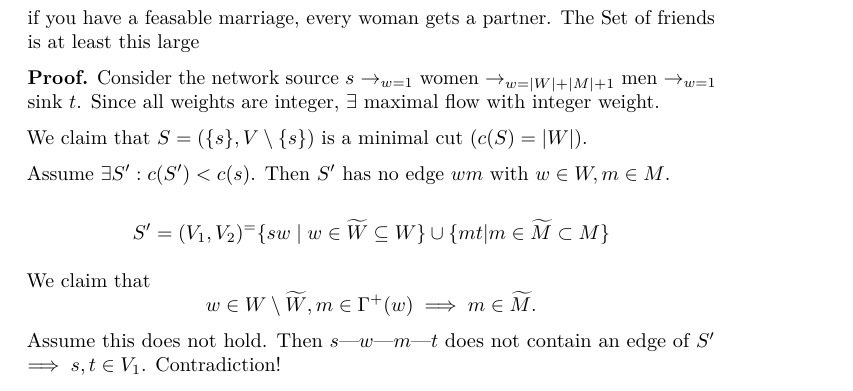
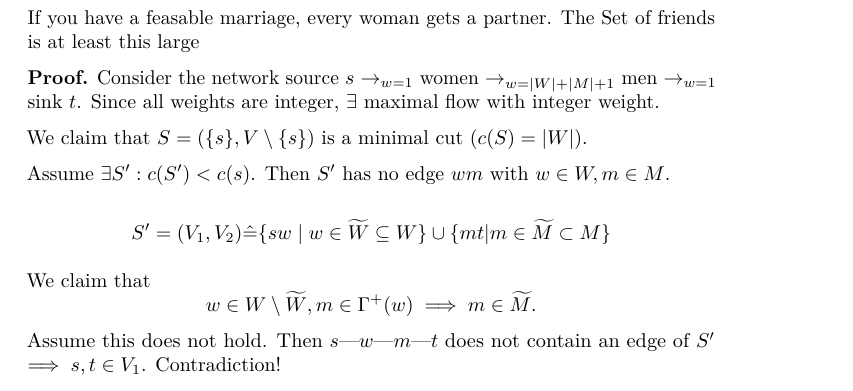
Before and after one commit to w-wallner/discrete_mathematics_lecture_notes, a LaTeX thesis (main.tex, which reads pad-20131024.tex): part of page 20 of 31, cut so that both start at the same text. Compiled offline with pdfLaTeX.

Commit message:
fix some typos and formating

```diff
--- a/pad-20131024.tex
+++ b/pad-20131024.tex
@@ -51,10 +51,10 @@ Theorem: There is a feasible marriage iff
         ≥ |W_0|
 \]
 
-if you have a feasable marriage, every woman gets a partner.
+If you have a feasable marriage, every woman gets a partner.
 The Set of friends is at least this large
 
-\textbf{Proof.}
+\Proof.
 Consider the network source $s$ $\rightarrow_{w=1}$ women $\rightarrow_{w=|W|+|M|+1}$ men $\rightarrow_{w=1}$ sink $t$.
 Since all weights are integer, $\exists$ maximal flow with integer weight.
 
@@ -66,7 +66,7 @@ is a minimal cut ($c(S) = |W|$).
 Assume $\exists S': c(S') < c(s)$. Then $S'$ has no edge $wm$ with $w\in W, m\in M$.
 
 \[
-S' = (V_1,V_2) ^=
+S' = (V_1,V_2) \hat{=}
     \{sw\mid w \in \widetilde{W} \subseteq W \} \cup
     \{mt | m \in \widetilde{M} \subset M \}
 \]
```
Also changed, not shown: pad-20131024.tex (4 more changed lines).
